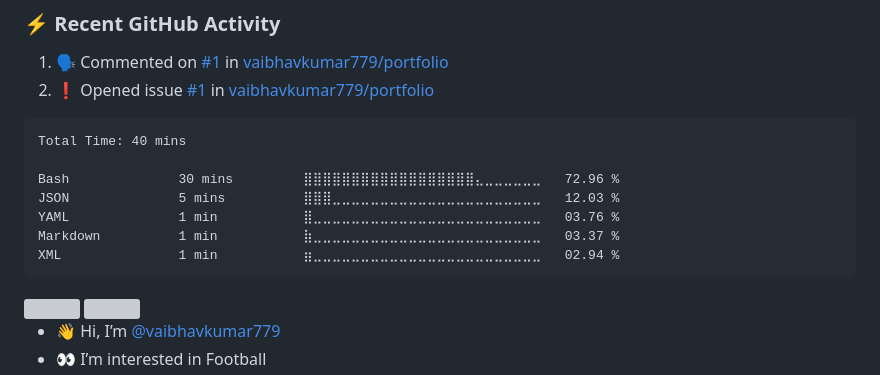
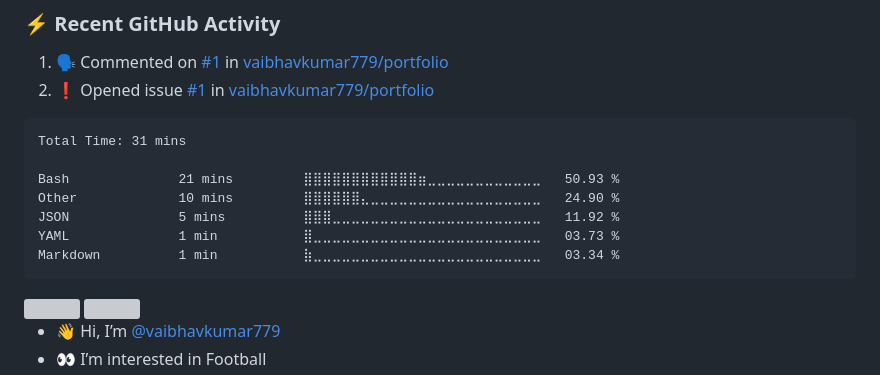
Before and after one commit to vaibhavkumar779/vaibhavkumar779, a Markdown page: README.md, the part around the change. Rendered like a GitHub page; grey boxes are pictures that could not be loaded.

Commit message:
Updated waka-readme graph with new metrics

````diff
--- a/README.md
+++ b/README.md
@@ -44,13 +44,13 @@
 <!--START_SECTION:waka-->
 
 ```txt
-Total Time: 40 mins
+Total Time: 31 mins
 
-Bash              30 mins         ⣿⣿⣿⣿⣿⣿⣿⣿⣿⣿⣿⣿⣿⣿⣿⣿⣿⣿⣄⣀⣀⣀⣀⣀⣀   72.96 %
-JSON              5 mins          ⣿⣿⣿⣀⣀⣀⣀⣀⣀⣀⣀⣀⣀⣀⣀⣀⣀⣀⣀⣀⣀⣀⣀⣀⣀   12.03 %
-YAML              1 min           ⣿⣀⣀⣀⣀⣀⣀⣀⣀⣀⣀⣀⣀⣀⣀⣀⣀⣀⣀⣀⣀⣀⣀⣀⣀   03.76 %
-Markdown          1 min           ⣷⣀⣀⣀⣀⣀⣀⣀⣀⣀⣀⣀⣀⣀⣀⣀⣀⣀⣀⣀⣀⣀⣀⣀⣀   03.37 %
-XML               1 min           ⣶⣀⣀⣀⣀⣀⣀⣀⣀⣀⣀⣀⣀⣀⣀⣀⣀⣀⣀⣀⣀⣀⣀⣀⣀   02.94 %
+Bash              21 mins         ⣿⣿⣿⣿⣿⣿⣿⣿⣿⣿⣿⣿⣶⣀⣀⣀⣀⣀⣀⣀⣀⣀⣀⣀⣀   50.93 %
+Other             10 mins         ⣿⣿⣿⣿⣿⣿⣄⣀⣀⣀⣀⣀⣀⣀⣀⣀⣀⣀⣀⣀⣀⣀⣀⣀⣀   24.90 %
+JSON              5 mins          ⣿⣿⣿⣀⣀⣀⣀⣀⣀⣀⣀⣀⣀⣀⣀⣀⣀⣀⣀⣀⣀⣀⣀⣀⣀   11.92 %
+YAML              1 min           ⣿⣀⣀⣀⣀⣀⣀⣀⣀⣀⣀⣀⣀⣀⣀⣀⣀⣀⣀⣀⣀⣀⣀⣀⣀   03.73 %
+Markdown          1 min           ⣷⣀⣀⣀⣀⣀⣀⣀⣀⣀⣀⣀⣀⣀⣀⣀⣀⣀⣀⣀⣀⣀⣀⣀⣀   03.34 %
 ```
 
 <!--END_SECTION:waka-->
````
